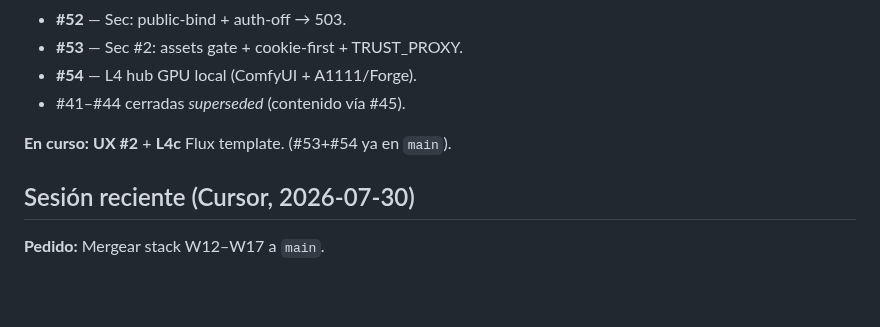
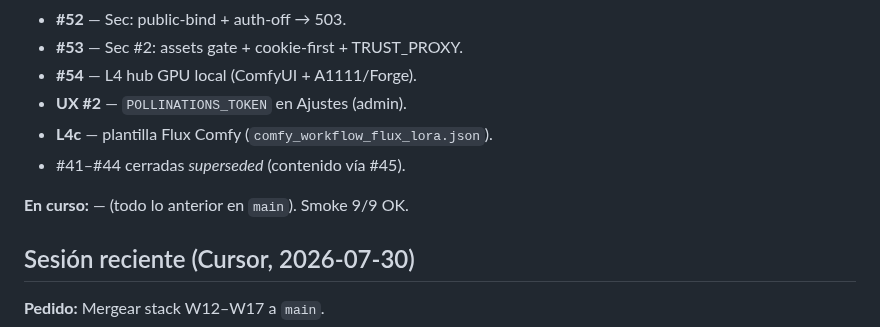
Before and after one commit to oscarkleinkopf/influ-json, a Markdown page: HANDOFF.md, the part around the change. Drawn GitHub-style; blank space fills up the shorter version.

Commit message:
docs: mark UX #2 and L4c as integrated on main
Co-authored-by: Oscar Kleinkopf <oscarkleinkopf@users.noreply.github.com>

```diff
--- a/HANDOFF.md
+++ b/HANDOFF.md
@@ -79,9 +79,12 @@ FF `cursor/merge-w12-w17-152f` → `main` (`2dd4fc5` → `cbdae55`). PRs #34–#
 - **#52** — Sec: public-bind + auth-off → 503.
 - **#53** — Sec #2: assets gate + cookie-first + TRUST_PROXY.
 - **#54** — L4 hub GPU local (ComfyUI + A1111/Forge).
+- **UX #2** — `POLLINATIONS_TOKEN` en Ajustes (admin).
+- **L4c** — plantilla Flux Comfy (`comfy_workflow_flux_lora.json`).
 - #41–#44 cerradas *superseded* (contenido vía #45).
 
-**En curso:** **UX #2** + **L4c** Flux template. (#53+#54 ya en `main`).
+**En curso:** — (todo lo anterior en `main`). Smoke 9/9 OK.
+
 ## Sesión reciente (Cursor, 2026-07-30)
 
 **Pedido:** Mergear stack W12–W17 a `main`.
```
